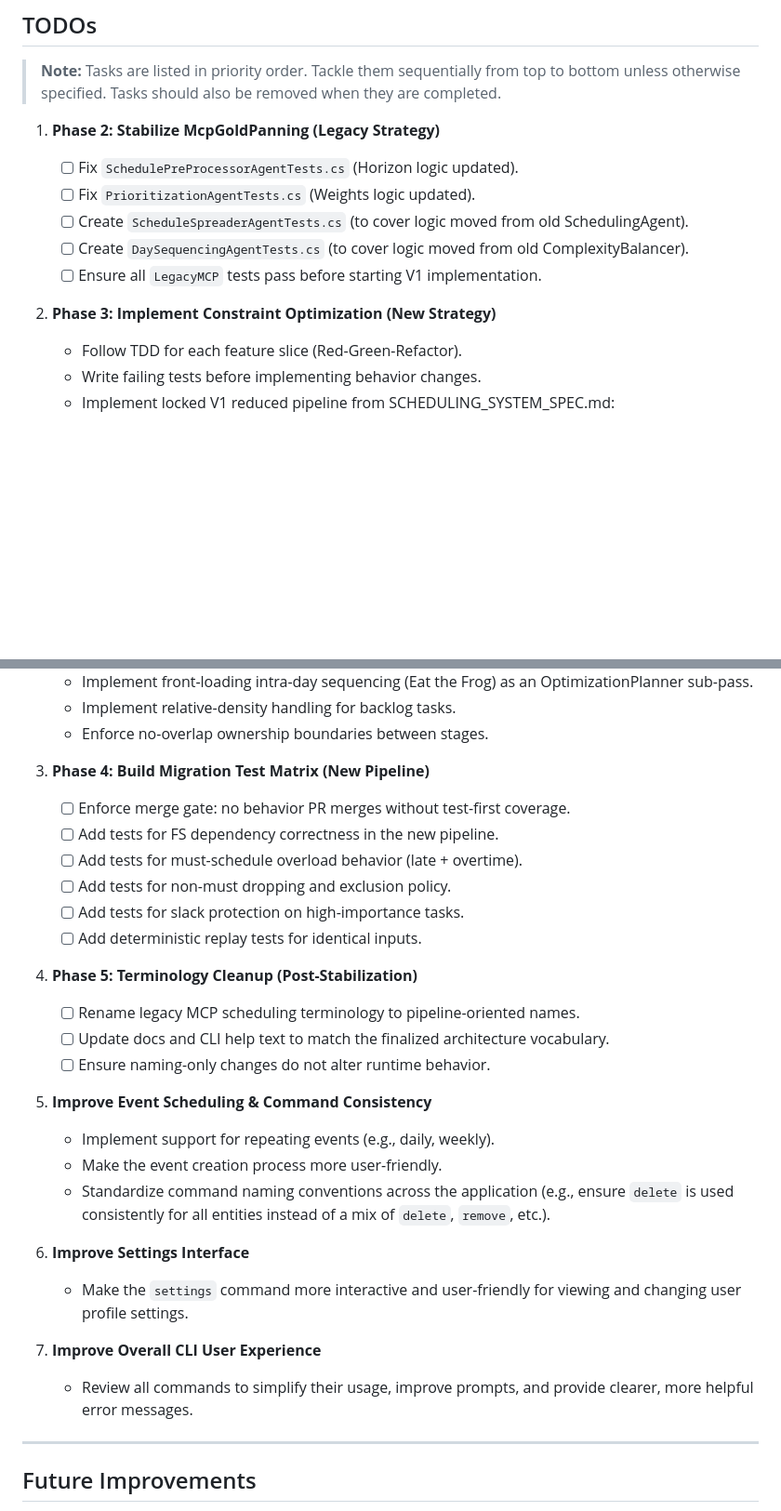
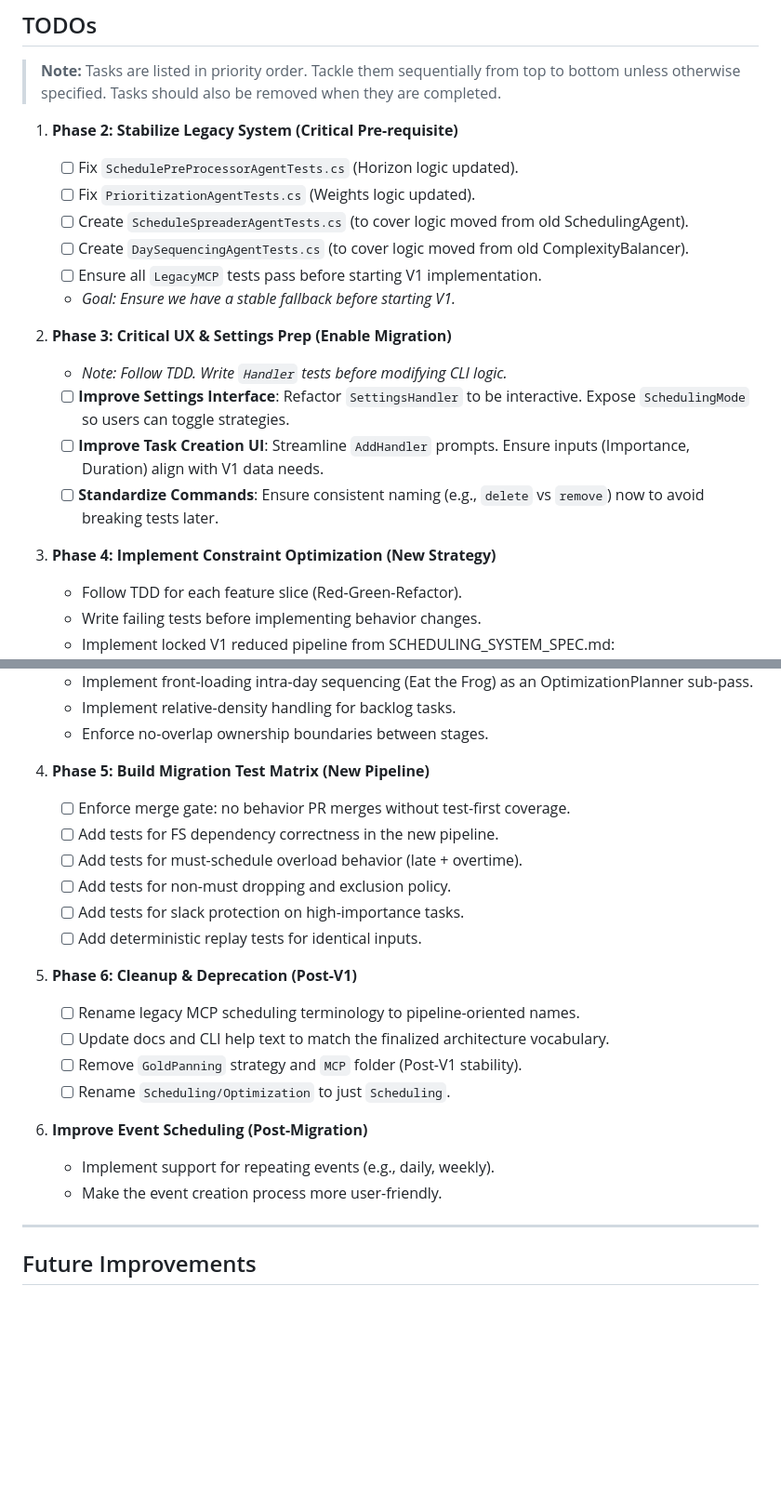
Before and after one commit to DracoNick0/Priority-Task-Manager, a Markdown page: docs/TODO.md, 2 parts joined by grey strips. Shown at 93% size. Drawn GitHub-style; blank space fills up the shorter version.

Commit message:
docs: updated TODO

```diff
--- a/docs/TODO.md
+++ b/docs/TODO.md
@@ -2,14 +2,21 @@
 
 > **Note:** Tasks are listed in priority order. Tackle them sequentially from top to bottom unless otherwise specified. Tasks should also be removed when they are completed.
 
-1.  **Phase 2: Stabilize McpGoldPanning (Legacy Strategy)**
-    -   [ ] Fix `SchedulePreProcessorAgentTests.cs` (Horizon logic updated).
-    -   [ ] Fix `PrioritizationAgentTests.cs` (Weights logic updated).
-    -   [ ] Create `ScheduleSpreaderAgentTests.cs` (to cover logic moved from old SchedulingAgent).
-    -   [ ] Create `DaySequencingAgentTests.cs` (to cover logic moved from old ComplexityBalancer).
-    -   [ ] Ensure all `LegacyMCP` tests pass before starting V1 implementation.
+1.  **Phase 2: Stabilize Legacy System (Critical Pre-requisite)**
+    - [ ] Fix `SchedulePreProcessorAgentTests.cs` (Horizon logic updated).
+    - [ ] Fix `PrioritizationAgentTests.cs` (Weights logic updated).
+    - [ ] Create `ScheduleSpreaderAgentTests.cs` (to cover logic moved from old SchedulingAgent).
+    - [ ] Create `DaySequencingAgentTests.cs` (to cover logic moved from old ComplexityBalancer).
+    - [ ] Ensure all `LegacyMCP` tests pass before starting V1 implementation.
+    - *Goal: Ensure we have a stable fallback before starting V1.*
 
-2.  **Phase 3: Implement Constraint Optimization (New Strategy)**
+2.  **Phase 3: Critical UX & Settings Prep (Enable Migration)**
+    - *Note: Follow TDD. Write `Handler` tests before modifying CLI logic.*
+    - [ ] **Improve Settings Interface**: Refactor `SettingsHandler` to be interactive. Expose `SchedulingMode` so users can toggle strategies.
+    - [ ] **Improve Task Creation UI**: Streamline `AddHandler` prompts. Ensure inputs (Importance, Duration) align with V1 data needs.
+    - [ ] **Standardize Commands**: Ensure consistent naming (e.g., `delete` vs `remove`) now to avoid breaking tests later.
+
+3.  **Phase 4: Implement Constraint Optimization (New Strategy)**
     -   Follow TDD for each feature slice (Red-Green-Refactor).
     -   Write failing tests before implementing behavior changes.
     -   Implement locked V1 reduced pipeline from SCHEDULING_SYSTEM_SPEC.md:
@@ -24,7 +31,7 @@
     -   Implement relative-density handling for backlog tasks.
     -   Enforce no-overlap ownership boundaries between stages.
 
-3.  **Phase 4: Build Migration Test Matrix (New Pipeline)**
+4.  **Phase 5: Build Migration Test Matrix (New Pipeline)**
     -   [ ] Enforce merge gate: no behavior PR merges without test-first coverage.
     -   [ ] Add tests for FS dependency correctness in the new pipeline.
     -   [ ] Add tests for must-schedule overload behavior (late + overtime).
@@ -32,21 +39,15 @@
     -   [ ] Add tests for slack protection on high-importance tasks.
     -   [ ] Add deterministic replay tests for identical inputs.
 
-4.  **Phase 5: Terminology Cleanup (Post-Stabilization)**
+5.  **Phase 6: Cleanup & Deprecation (Post-V1)**
     -   [ ] Rename legacy MCP scheduling terminology to pipeline-oriented names.
     -   [ ] Update docs and CLI help text to match the finalized architecture vocabulary.
-    -   [ ] Ensure naming-only changes do not alter runtime behavior.
+    -   [ ] Remove `GoldPanning` strategy and `MCP` folder (Post-V1 stability).
+    -   [ ] Rename `Scheduling/Optimization` to just `Scheduling`.
 
-5.  **Improve Event Scheduling & Command Consistency**
+6.  **Improve Event Scheduling (Post-Migration)**
     -   Implement support for repeating events (e.g., daily, weekly).
     -   Make the event creation process more user-friendly.
-    -   Standardize command naming conventions across the application (e.g., ensure `delete` is used consistently for all entities instead of a mix of `delete`, `remove`, etc.).
-
-6.  **Improve Settings Interface**
-    -   Make the `settings` command more interactive and user-friendly for viewing and changing user profile settings.
-
-7.  **Improve Overall CLI User Experience**
-    -   Review all commands to simplify their usage, improve prompts, and provide clearer, more helpful error messages.
 
 ---
 
```
